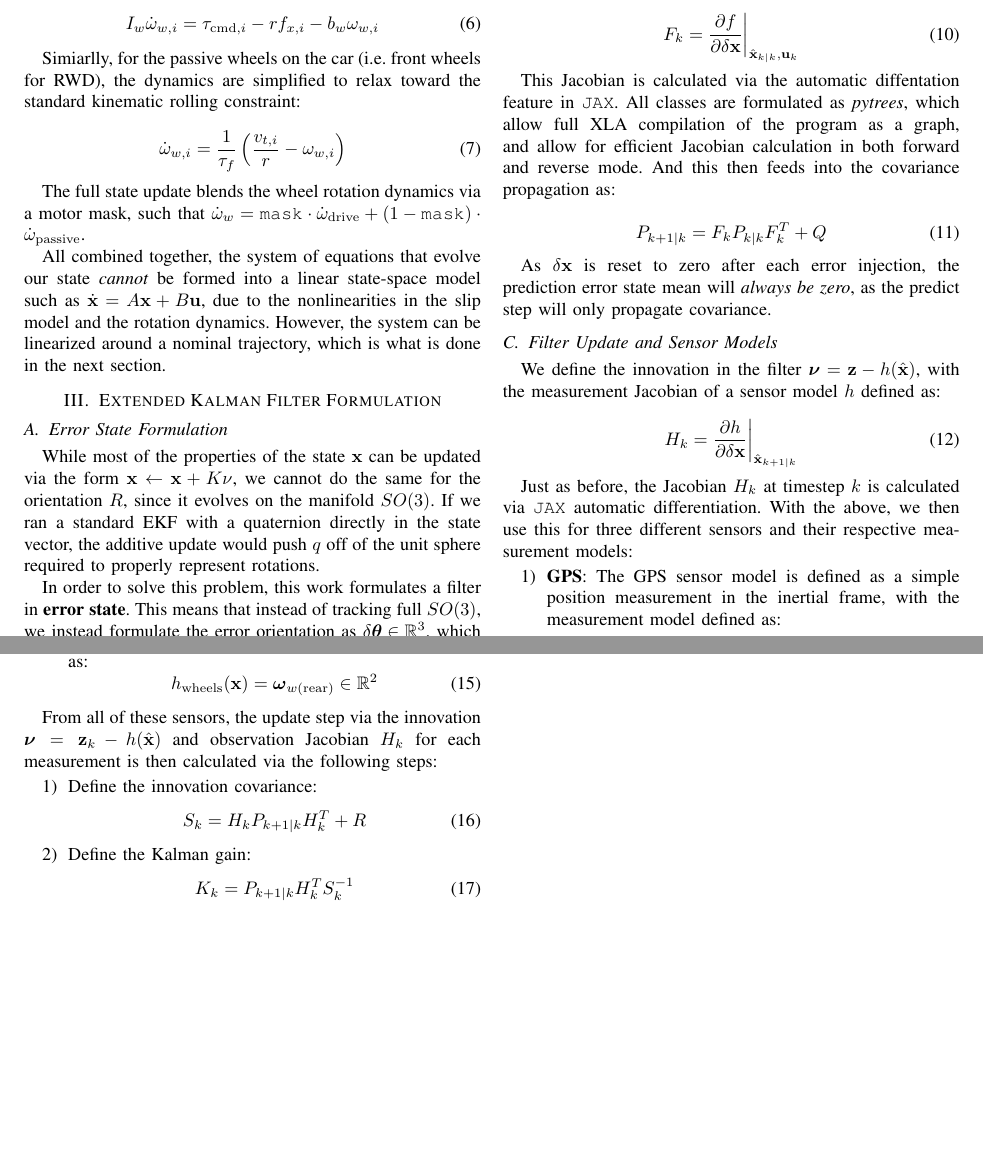
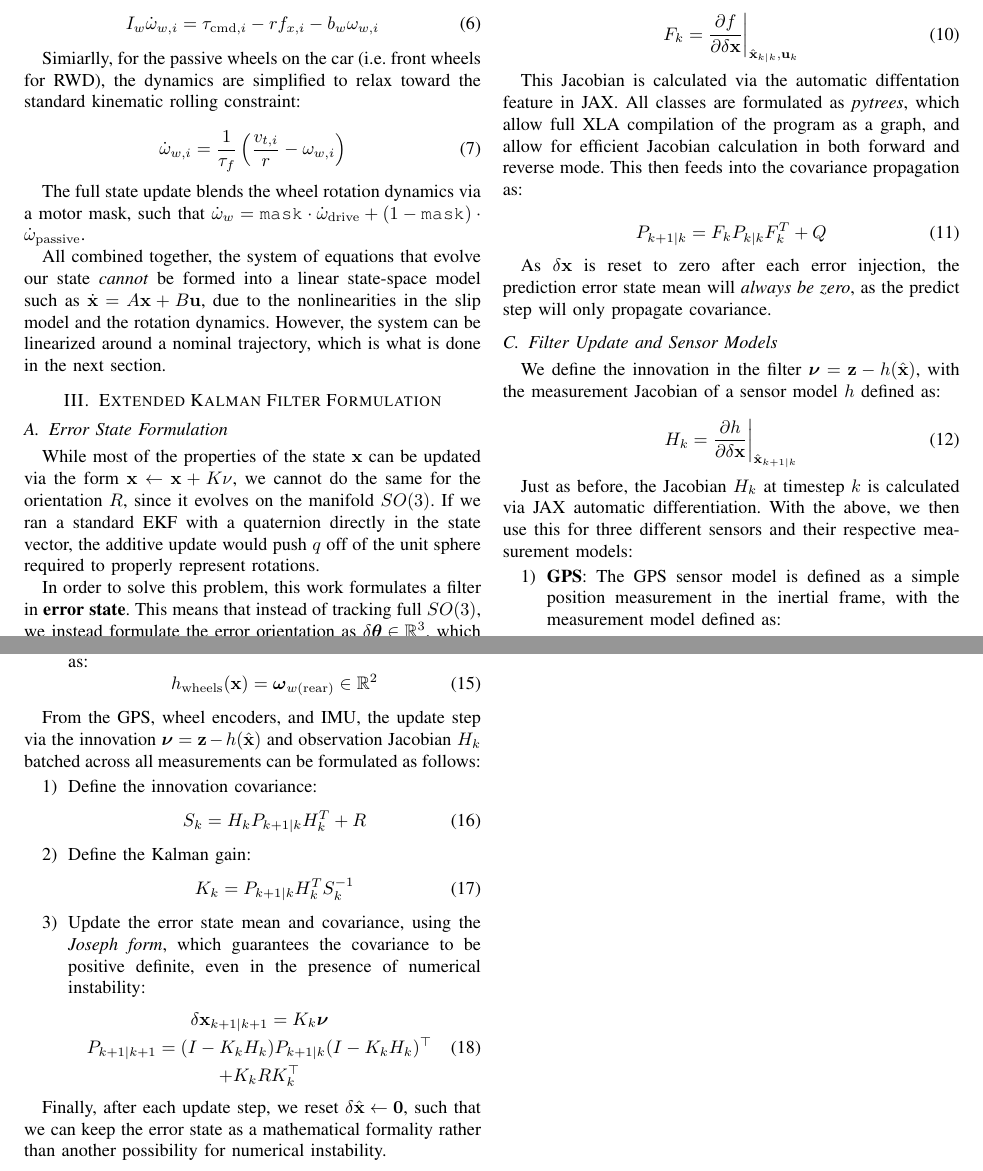
Before and after one commit to lucaslibshutz/MBE_final_report, a LaTeX paper (main.tex, which reads sections/derivations.tex): two parts of pages 2 and 3 of 3, joined at a grey line, cut so that both start at the same text, the shorter picture padded with empty space. Compiled offline with pdfLaTeX.

Commit message:
finish KF equations for the most part

```diff
--- a/sections/derivations.tex
+++ b/sections/derivations.tex
@@ -137,7 +139,7 @@ where $f$ is the integration step of the \mintinline{python}{CarModel} class, im
 \end{equation}
 
 %TODO: Add docs/reference on autodiff for Jacobians in JAX
-This Jacobian is calculated via the automatic diffentation feature in \mintinline{python}{JAX}. All classes are formulated as \textit{pytrees}, which allow full XLA compilation of the program as a graph, and allow for efficient Jacobian calculation in both forward and reverse mode. And this then feeds into the covariance propagation as:
+This Jacobian is calculated via the automatic diffentation feature in JAX. All classes are formulated as \textit{pytrees}, which allow full XLA compilation of the program as a graph, and allow for efficient Jacobian calculation in both forward and reverse mode. This then feeds into the covariance propagation as:
 
 \begin{equation}
   P_{k+1|k} = F_k P_{k|k} F_k^T + Q
@@ -153,7 +155,8 @@ We define the innovation in the filter $\boldsymbol{\nu} = \mathbf{z} - h(\hbf{x
   H_k = \frac{\partial h}{\partial \delta \mathbf{x}} \biggr|_{\hbf{x}_{k+1|k}}
 \end{equation}
 
-Just as before, the Jacobian $H_k$ at timestep $k$ is calculated via \mintinline{python}{JAX} automatic differentiation. With the above, we then use this for three different sensors and their respective measurement models:
+Just as before, the Jacobian $H_k$ at timestep $k$ is calculated via JAX automatic differentiation. With the above, we then use this for three different sensors and their respective measurement models:
+
 \begin{enumerate}
   \item \textbf{GPS}: The GPS sensor model is defined as a simple position measurement in the inertial frame, with the measurement model defined as:
     \begin{equation}
@@ -172,7 +175,7 @@ Just as before, the Jacobian $H_k$ at timestep $k$ is calculated via \mintinline
     \end{equation}
 \end{enumerate}
 
-From all of these sensors, the update step via the innovation $\boldsymbol{\nu}=\mathbf{z}_k-h(\hbf{x})$ and observation Jacobian $H_k$ for each measurement is then calculated via the following steps:
+From the GPS, wheel encoders, and IMU, the update step via the innovation $\boldsymbol{\nu}=\mathbf{z}-h(\hbf{x})$ and observation Jacobian $H_k$ batched across all measurements can be formulated as follows:
 
 \begin{enumerate}
   \item Define the innovation covariance:
@@ -183,4 +186,15 @@ From all of these sensors, the update step via the innovation $\boldsymbol{\nu}=
     \begin{equation}
       K_k = P_{k+1|k} H_k^T S_k^{-1}
     \end{equation}
+  %TODO: cite Joseph form from paper
+  \item Update the error state mean and covariance, using the \textit{Joseph form}, which guarantees the covariance to be positive definite, even in the presence of numerical instability:
+    \begin{equation}
+      \begin{gathered}
+        \delta \mathbf{x}_{k+1|k+1} = K_k \boldsymbol{\nu} \\
+        P_{k+1|k+1} = (I - K_k H_k) P_{k+1|k} (I - K_k H_k)^\top \\
+        + K_k R K_k^\top
+      \end{gathered}
+    \end{equation}
 \end{enumerate}
+
+Finally, after each update step, we reset $\delta \hbf{x}\leftarrow \mathbf{0}$, such that we can keep the error state as a mathematical formality rather than another possibility for numerical instability.
```
Also changed, not shown: sections/goal.tex (+2 -0 lines), final_report.pdf, sections/derivations.tex (2 more changed lines).
